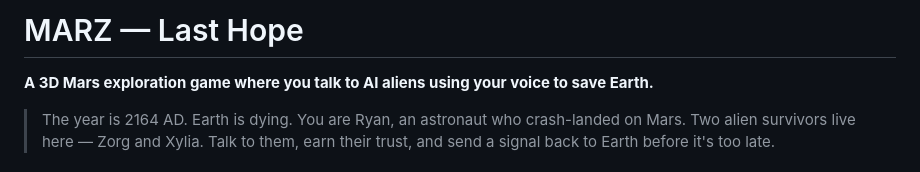
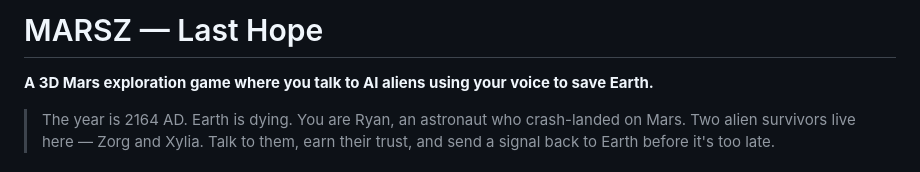
Before and after one commit to riyazweb/MARZ, a Markdown page: README.md, the part around the change. Rendered like a GitHub page.

Commit message:
Fix project name from MARZ to MARSZ

```diff
--- a/README.md
+++ b/README.md
@@ -1,4 +1,4 @@
-# MARZ — Last Hope
+# MARSZ — Last Hope
 
 **A 3D Mars exploration game where you talk to AI aliens using your voice to save Earth.**
 
```
